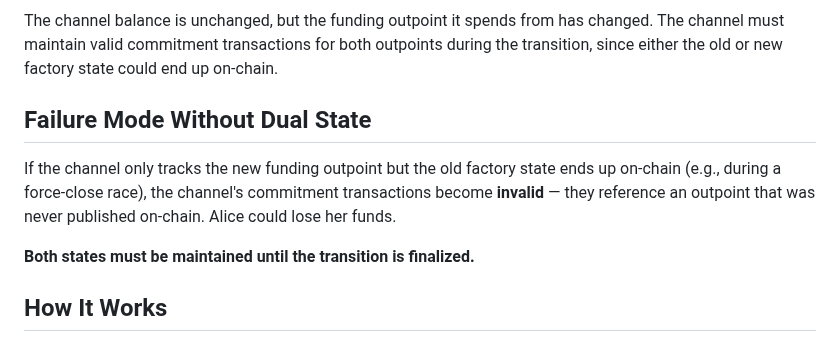
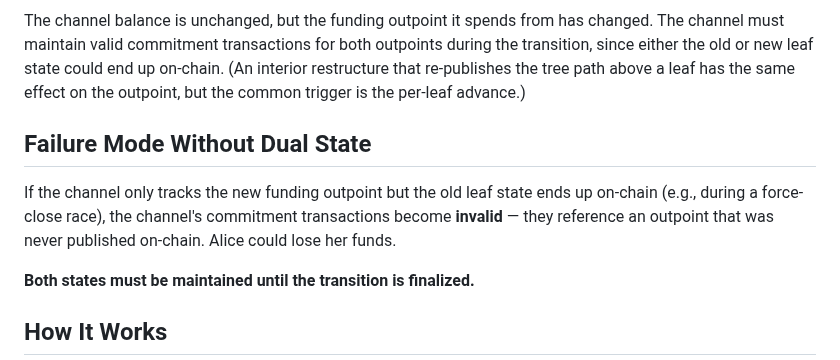
Before and after one commit to 8144225309/superscalar-docs, a Markdown page: extensions/dual-state-management.md, the part around one of its changes. GitHub-like rendering.

````diff
--- a/extensions/dual-state-management.md
+++ b/extensions/dual-state-management.md
@@ -21,11 +21,11 @@ graph TD
     S1 -.->|"Same channel,<br/>different outpoint"| S2
 ```
 
-The channel balance is unchanged, but the funding outpoint it spends from has changed. The channel must maintain valid commitment transactions for both outpoints during the transition, since either the old or new factory state could end up on-chain.
+The channel balance is unchanged, but the funding outpoint it spends from has changed. The channel must maintain valid commitment transactions for both outpoints during the transition, since either the old or new leaf state could end up on-chain. (An interior restructure that re-publishes the tree path above a leaf has the same effect on the outpoint, but the common trigger is the per-leaf advance.)
 
 ## Failure Mode Without Dual State
 
-If the channel only tracks the new funding outpoint but the old factory state ends up on-chain (e.g., during a force-close race), the channel's commitment transactions become **invalid** — they reference an outpoint that was never published on-chain. Alice could lose her funds.
+If the channel only tracks the new funding outpoint but the old leaf state ends up on-chain (e.g., during a force-close race), the channel's commitment transactions become **invalid** — they reference an outpoint that was never published on-chain. Alice could lose her funds.
 
 **Both states must be maintained until the transition is finalized.**
 
````
Also changed, not shown: other parts of extensions/dual-state-management.md (+13 -12 lines), core-concepts/the-odometer-counter.md (+4 -2 lines), extensions/pseudo-spilman-leaves.md (+0 -1 lines).
